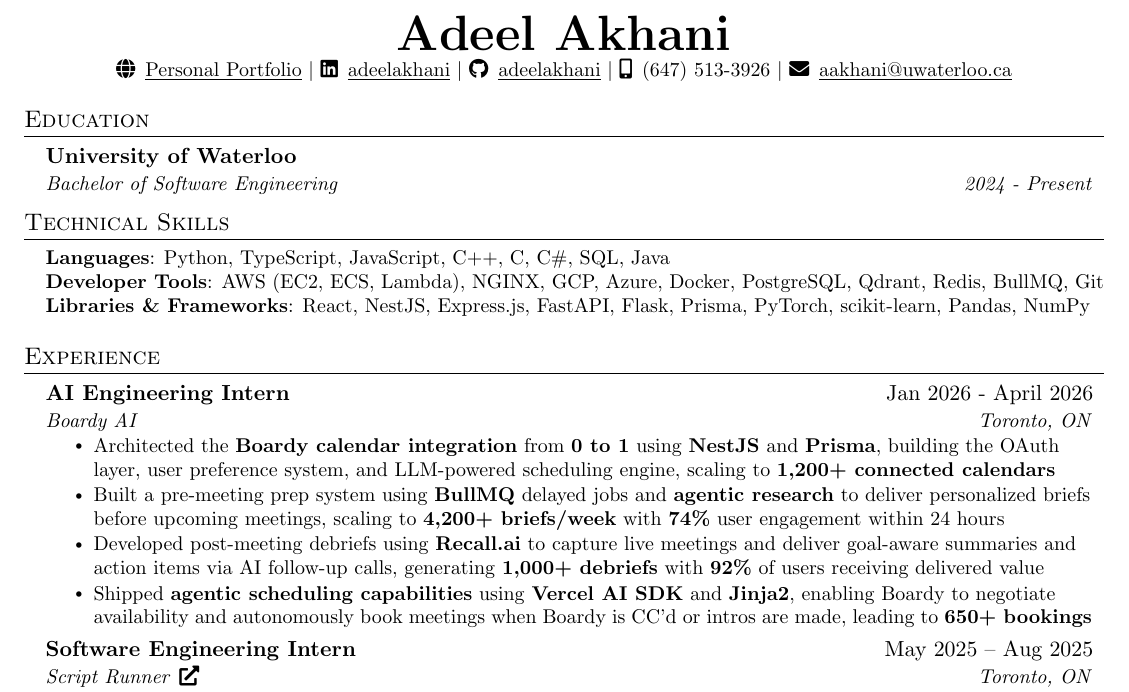
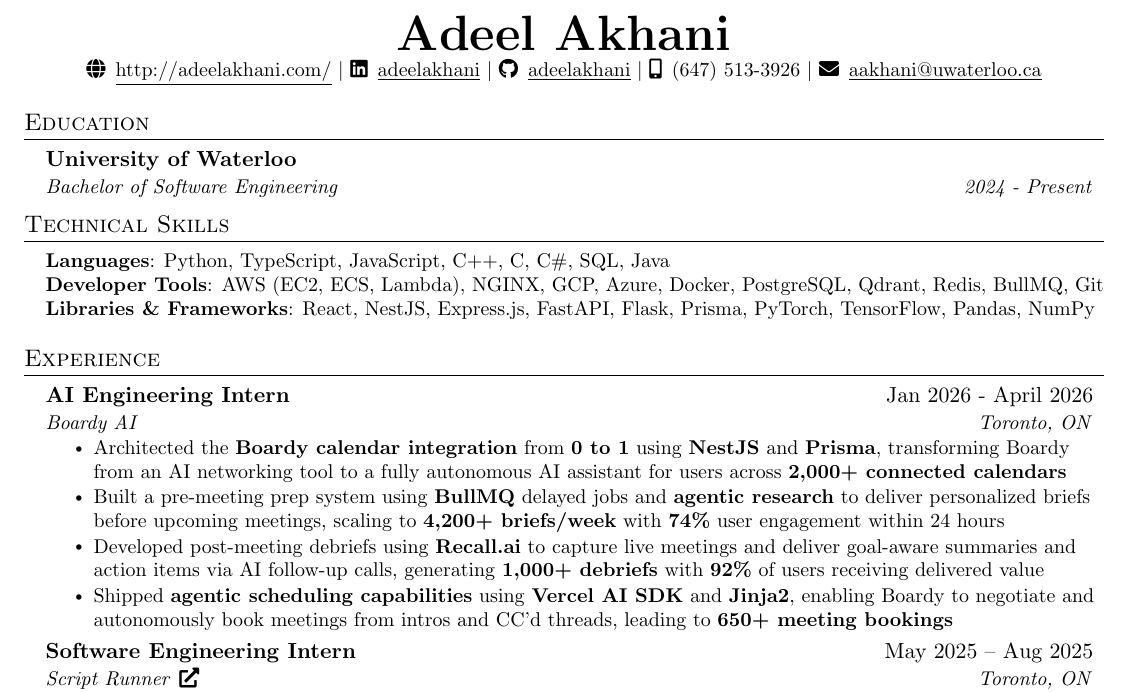
Before and after one commit to adeelakhani/latexOverride, a LaTeX document (ml.tex): part of the page, cut so that both start at the same text. Compiled offline with pdfLaTeX.

Commit message:
update resumes

```diff
--- a/ml.tex
+++ b/ml.tex
@@ -76,7 +76,7 @@
 \begin{center}
     \textbf{\Huge \scshape Adeel Akhani} \\ \vspace{1pt}
     \small
-    \href{http://adeelakhani.com/}{\faGlobe\, \underline{Personal Portfolio}} $|$
+    \href{http://adeelakhani.com/}{\faGlobe\, \underline{http://adeelakhani.com/}} $|$
     \href{https://www.linkedin.com/in/adeelakhani/}{\faLinkedin\, \underline{adeelakhani}} $|$
     \href{https://github.com/adeelakhani}{\faGithub\, \underline{adeelakhani}} $|$
     \href{tel:(647) 513-3926}{\faMobile*\, (647) 513-3926} $|$
@@ -93,7 +93,7 @@
     \small{\item{
     \textbf{Languages}{: Python, TypeScript, JavaScript, C++, C, C\#, SQL, Java} \\
     \textbf{Developer Tools}{: AWS (EC2, ECS, Lambda), NGINX, GCP, Azure, Docker, PostgreSQL, Qdrant, Redis, BullMQ, Git} \\
-    \textbf{Libraries \& Frameworks}{: React, NestJS, Express.js, FastAPI, Flask, Prisma, PyTorch, scikit-learn, Pandas, NumPy}
+    \textbf{Libraries \& Frameworks}{: React, NestJS, Express.js, FastAPI, Flask, Prisma, PyTorch, TensorFlow, Pandas, NumPy}
     }}
 \end{itemize}
 
@@ -103,10 +103,10 @@
         {AI Engineering Intern}{Jan 2026 - April 2026}
             {\href{https://www.boardy.ai/}{Boardy AI}}{Toronto, ON}
             \resumeItemListStart
-                \resumeItem{Architected the \textbf{Boardy calendar integration} from \textbf{0 to 1} using \textbf{NestJS} and \textbf{Prisma}, building the OAuth layer, user preference system, and LLM-powered scheduling engine, scaling to \textbf{1,200+ connected calendars}}
+                \resumeItem{Architected the \textbf{Boardy calendar integration} from \textbf{0 to 1} using \textbf{NestJS} and \textbf{Prisma}, transforming Boardy from an AI networking tool to a fully autonomous AI assistant for users across \textbf{2,000+ connected calendars}}
                 \resumeItem{Built a pre-meeting prep system using \textbf{BullMQ} delayed jobs and \textbf{agentic research} to deliver personalized briefs before upcoming meetings, scaling to \textbf{4,200+ briefs/week} with \textbf{74\%} user engagement within 24 hours}
                 \resumeItem{Developed post-meeting debriefs using \textbf{Recall.ai} to capture live meetings and deliver goal-aware summaries and action items via AI follow-up calls, generating \textbf{1,000+ debriefs} with \textbf{92\%} of users receiving delivered value}
-                \resumeItem{Shipped \textbf{agentic scheduling capabilities} using \textbf{Vercel AI SDK} and \textbf{Jinja2}, enabling Boardy to negotiate availability and autonomously book meetings when Boardy is CC'd or intros are made, leading to \textbf{650+ bookings}}
+                \resumeItem{Shipped \textbf{agentic scheduling capabilities} using \textbf{Vercel AI SDK} and \textbf{Jinja2}, enabling Boardy to negotiate and autonomously book meetings from intros and CC'd threads, leading to \textbf{650+ meeting bookings}}
         \resumeItemListEnd
         \resumeSubheading
             {Software Engineering Intern}{May 2025 -- Aug 2025}
```
Also changed, not shown: agents.tex (+4 -4 lines), swe.tex (+3 -3 lines).
